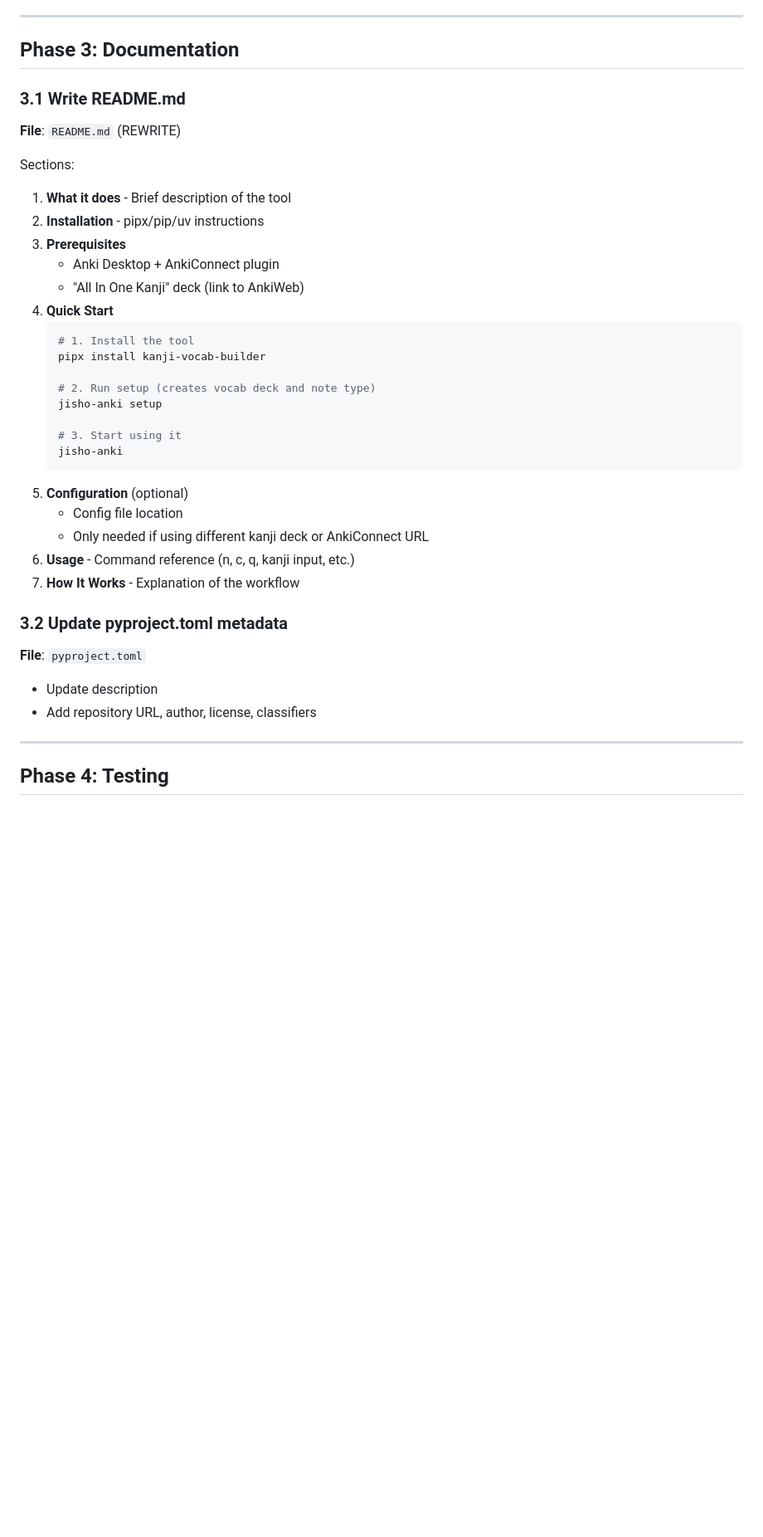
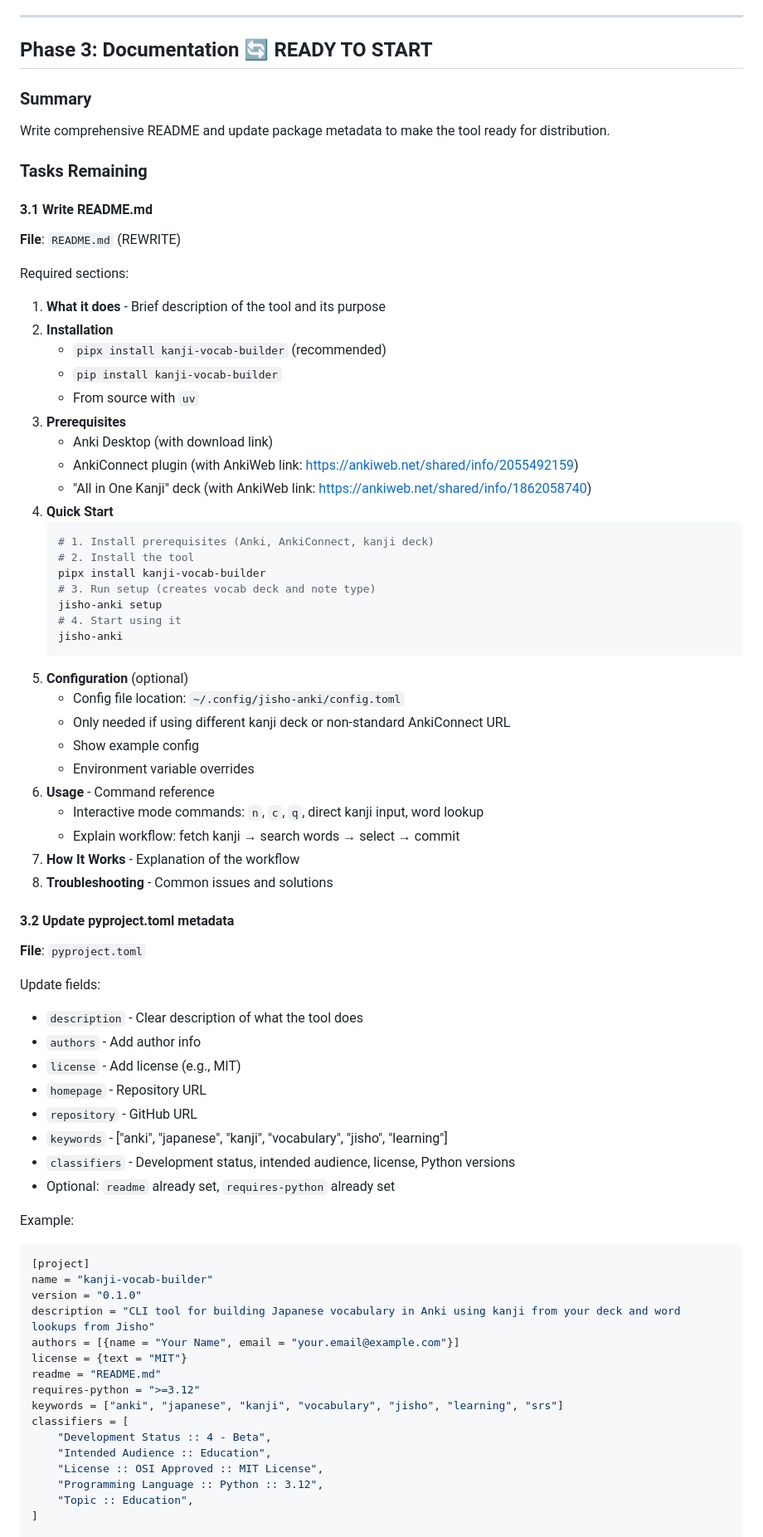
Before and after one commit to seitaro-white/kanji-vocab-builder, a Markdown page: PLAN.md, the part around one of its changes. Shown at 83% size. Rendered like a GitHub page; blank space fills up the shorter version.

````diff
--- a/PLAN.md
+++ b/PLAN.md
@@ -168,40 +105,76 @@ Replace hardcoded values with config/constants:
 
 ---
 
-## Phase 3: Documentation
+## Phase 3: Documentation 🔄 READY TO START
 
-### 3.1 Write README.md
+### Summary
+Write comprehensive README and update package metadata to make the tool ready for distribution.
+
+### Tasks Remaining
+
+#### 3.1 Write README.md
 **File**: `README.md` (REWRITE)
 
-Sections:
-1. **What it does** - Brief description of the tool
-2. **Installation** - pipx/pip/uv instructions
+Required sections:
+1. **What it does** - Brief description of the tool and its purpose
+2. **Installation**
+   - `pipx install kanji-vocab-builder` (recommended)
+   - `pip install kanji-vocab-builder`
+   - From source with `uv`
 3. **Prerequisites**
-   - Anki Desktop + AnkiConnect plugin
-   - "All In One Kanji" deck (link to AnkiWeb)
+   - Anki Desktop (with download link)
+   - AnkiConnect plugin (with AnkiWeb link: https://ankiweb.net/shared/info/2055492159)
+   - "All in One Kanji" deck (with AnkiWeb link: https://ankiweb.net/shared/info/1862058740)
 4. **Quick Start**
    ```bash
-   # 1. Install the tool
+   # 1. Install prerequisites (Anki, AnkiConnect, kanji deck)
+   # 2. Install the tool
    pipx install kanji-vocab-builder
-
-   # 2. Run setup (creates vocab deck and note type)
+   # 3. Run setup (creates vocab deck and note type)
    jisho-anki setup
-
-   # 3. Start using it
+   # 4. Start using it
    jisho-anki
    ```
 5. **Configuration** (optional)
-   - Config file location
-   - Only needed if using different kanji deck or AnkiConnect URL
-6. **Usage** - Command reference (n, c, q, kanji input, etc.)
+   - Config file location: `~/.config/jisho-anki/config.toml`
+   - Only needed if using different kanji deck or non-standard AnkiConnect URL
+   - Show example config
+   - Environment variable overrides
+6. **Usage** - Command reference
+   - Interactive mode commands: `n`, `c`, `q`, direct kanji input, word lookup
+   - Explain workflow: fetch kanji → search words → select → commit
 7. **How It Works** - Explanation of the workflow
+8. **Troubleshooting** - Common issues and solutions
 
-### 3.2 Update pyproject.toml metadata
+#### 3.2 Update pyproject.toml metadata
 **File**: `pyproject.toml`
-- Update description
-- Add repository URL, author, license, classifiers
 
----
+Update fields:
+- `description` - Clear description of what the tool does
+- `authors` - Add author info
+- `license` - Add license (e.g., MIT)
+- `homepage` - Repository URL
+- `repository` - GitHub URL
+- `keywords` - ["anki", "japanese", "kanji", "vocabulary", "jisho", "learning"]
+- `classifiers` - Development status, intended audience, license, Python versions
+- Optional: `readme` already set, `requires-python` already set
 
-## Phase 4: Testing
+Example:
+```toml
+[project]
+name = "kanji-vocab-builder"
+version = "0.1.0"
+description = "CLI tool for building Japanese vocabulary in Anki using kanji from your deck and word lookups from Jisho"
+authors = [{name = "Your Name", email = "your.email@example.com"}]
+license = {text = "MIT"}
+readme = "README.md"
+requires-python = ">=3.12"
+keywords = ["anki", "japanese", "kanji", "vocabulary", "jisho", "learning", "srs"]
+classifiers = [
+    "Development Status :: 4 - Beta",
+    "Intended Audience :: Education",
+    "License :: OSI Approved :: MIT License",
+    "Programming Language :: Python :: 3.12",
+    "Topic :: Education",
+]
 
````
Also changed, not shown: other parts of PLAN.md (+122 -167 lines).
